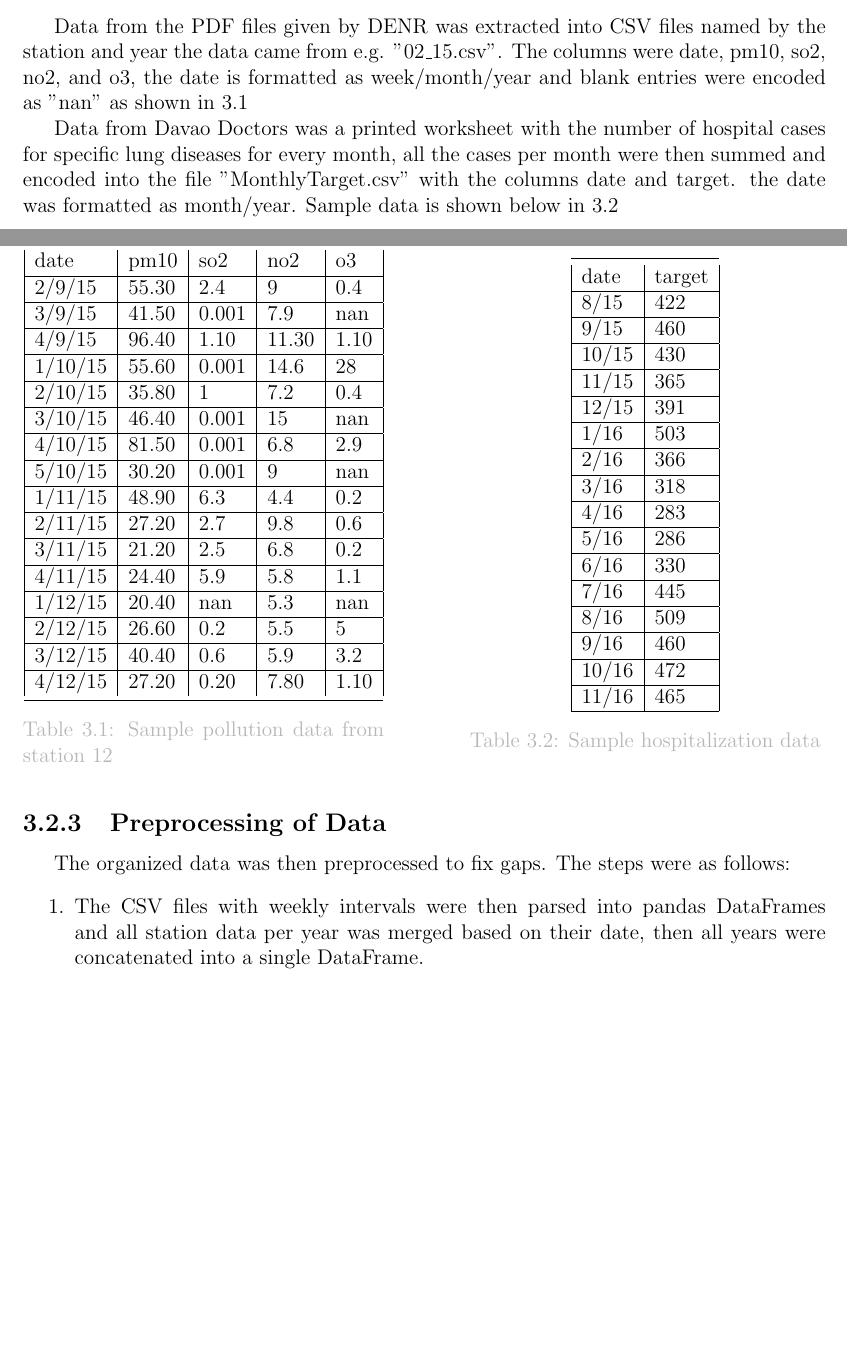
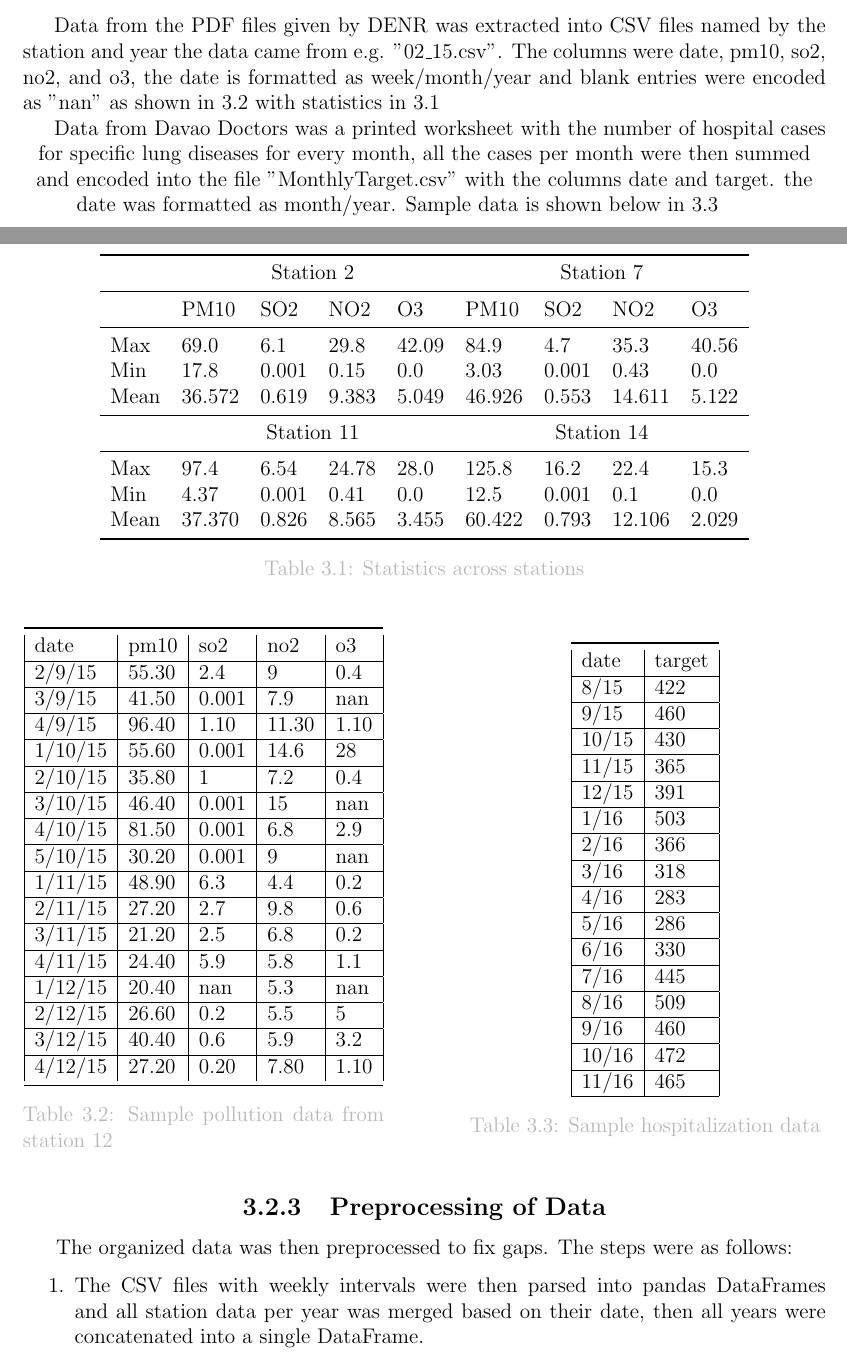
Before and after one commit to gh0stsh0t/PollutionHospitalization-LSTM, a LaTeX thesis (Documents/main.tex): two parts of pages 15 and 16 of 28 before the commit and two parts of pages 17 and 18 of 30 after it, joined at a grey line, cut so that both start at the same text, the shorter picture padded with empty space. Compiled offline with pdfLaTeX.

Commit message:
Added statistics

```diff
--- a/Documents/main.tex
+++ b/Documents/main.tex
@@ -12,6 +12,7 @@
 \definecolor{grey}{RGB}{183,183,183}
 \usepackage[font={color=grey},figurename=figure.]{caption}
 \usepackage[left=1.2in,right=1in,top=1in,bottom=.8in]{geometry}
+\usepackage{tikz}
 \usepackage{booktabs}
 \usepackage{float}
 \iffalse
@@ -159,7 +182,36 @@ Area, and Calinan National High School, Oval Open Area, respectively. The former
+\label{fig:o3graph}
+\end{figure}
     \subsection{Organizing Data}
-Data from the PDF files given by DENR was extracted into CSV files named by the station and year the data came from e.g. "02\_15.csv". The columns were date, pm10, so2, no2, and o3, the date is formatted as week/month/year and blank entries were encoded as "nan" as shown in \ref{table:data_csv1}
+Data from the PDF files given by DENR was extracted into CSV files named by the station and year the data came from e.g. "02\_15.csv". The columns were date, pm10, so2, no2, and o3, the date is formatted as week/month/year and blank entries were encoded as "nan" as shown in \ref{table:data_csv1} with statistics in \ref{table:minMax}
 
 Data from Davao Doctors was a printed worksheet with the number of hospital cases for specific lung diseases for every month, all the cases per month were then summed and encoded into the file "MonthlyTarget.csv" with the columns date and target. the date was formatted as month/year. Sample data is shown below in \ref{table:data_csv2}\\
+\centering
+\begin{table}[H]
+    \centering
+    \begin{tabular}{lllllllllll}
+\toprule
+      &\multicolumn{4}{c}{Station 2} & \multicolumn{4}{c}{Station 7} \\
+    \midrule
+     & PM10 & SO2 & NO2 & O3 & PM10 & SO2 & NO2 & O3 \\
+    \midrule
+    Max & 69.0 & 6.1 & 29.8 & 42.09 & 84.9 & 4.7 & 35.3 & 40.56 \\
+    Min & 17.8 & 0.001 & 0.15 & 0.0 & 3.03 & 0.001 & 0.43 & 0.0  \\
+    Mean & 36.572 & 0.619 & 9.383 & 5.049 & 46.926 & 0.553 & 14.611 & 5.122 \\
+    \midrule
+    & \multicolumn{4}{c}{Station 11} & \multicolumn{4}{c}{Station 14} \\
+    \midrule
+    Max & 97.4 & 6.54 & 24.78 & 28.0 & 125.8 & 16.2 & 22.4 & 15.3 \\
+    Min & 4.37 & 0.001 & 0.41 & 0.0 & 12.5 & 0.001 & 0.1 & 0.0 \\
+    Mean & 37.370 & 0.826 & 8.565 & 3.455 & 60.422 & 0.793 & 12.106 & 2.029 \\
+    \bottomrule
+\end{tabular}
+    \caption{Statistics across stations}
+    \label{table:minMax}
+\end{table}
+    \centering
+
+
+
 \begin{table}[H]
 \parbox{.45\linewidth}{
 \centering
```
Also changed, not shown: Documents/main.tex (29 more changed lines).
